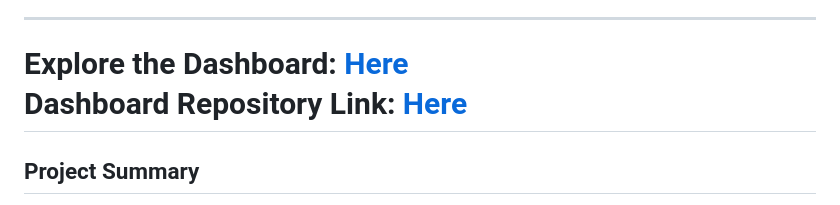
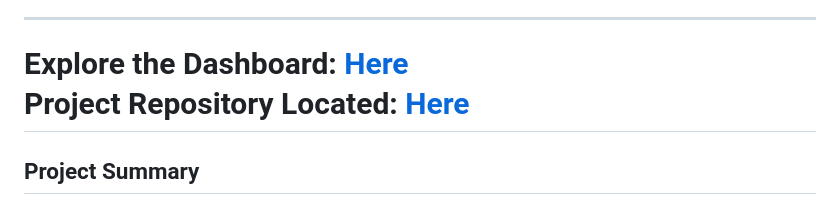
Before and after one commit to najtompkins/crime-exploration-dashboard, a Markdown page: README.md, the part around the change. GitHub-like rendering.

```diff
--- a/README.md
+++ b/README.md
@@ -8,7 +8,7 @@
 
 * **
 
-# Explore the Dashboard: [Here](https://najtompkins.github.io/crime-exploration-dashboard/docs) <br> Dashboard Repository Link: [Here](https://github.com/najtompkins/crime-exploration-dashboard)
+# Explore the Dashboard: [Here](https://najtompkins.github.io/crime-exploration-dashboard/docs) <br> Project Repository Located: [Here](https://github.com/najtompkins/crime-exploration-dashboard)
 
 ## Project Summary
 This full-stack interactive dashboard of LA's crime data (reported between 2020-2023) is designed as a demonstration of my team's ability to: <br>
```
